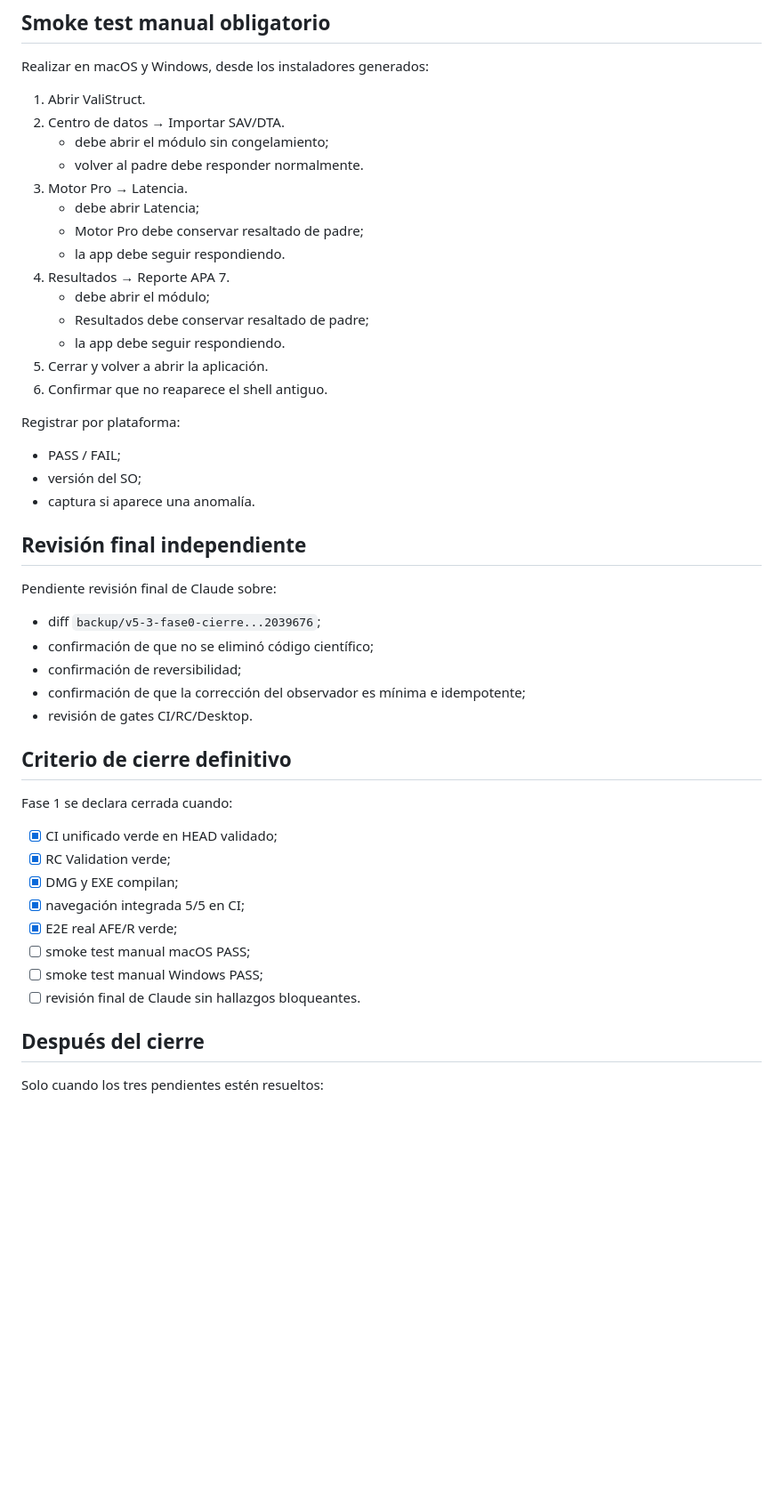
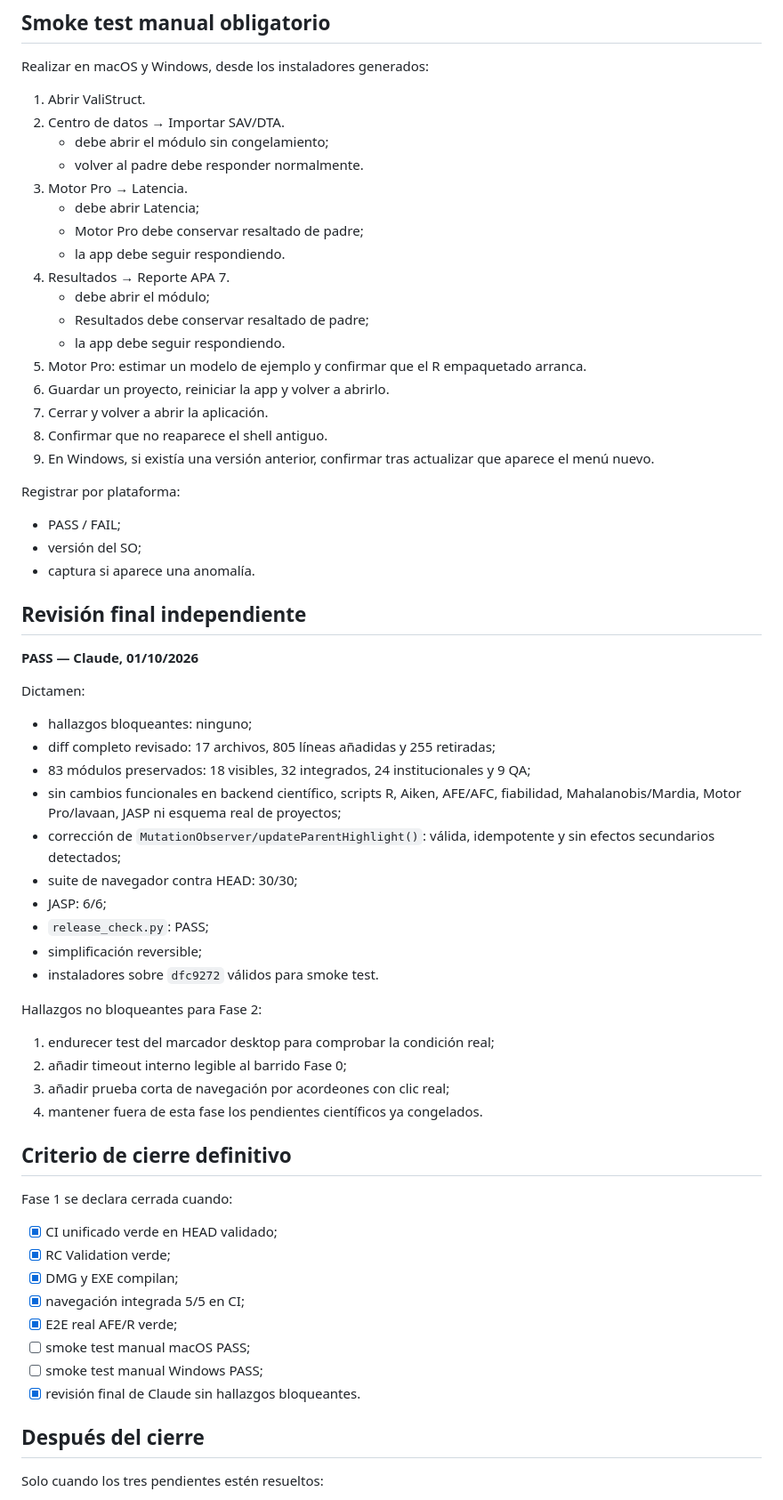
Before and after one commit to Robertomizael/ValiStruct, a Markdown page: docs/FASE1_V53_CIERRE.md, the part around the change. Shown at 89% size. Rendered like a GitHub page; blank space fills up the shorter version.

Commit message:
docs(v5.3): record Claude final review and expanded desktop smoke test

```diff
--- a/docs/FASE1_V53_CIERRE.md
+++ b/docs/FASE1_V53_CIERRE.md
@@ -78,19 +78,22 @@ Nota: después de `dfc9272` solo se añadieron rotación de caché y ajustes de
 Realizar en macOS y Windows, desde los instaladores generados:
 
 1. Abrir ValiStruct.
-2. Centro de datos → Importar SAV/DTA.
+3. Centro de datos → Importar SAV/DTA.
    - debe abrir el módulo sin congelamiento;
    - volver al padre debe responder normalmente.
-3. Motor Pro → Latencia.
+4. Motor Pro → Latencia.
    - debe abrir Latencia;
    - Motor Pro debe conservar resaltado de padre;
    - la app debe seguir respondiendo.
-4. Resultados → Reporte APA 7.
+5. Resultados → Reporte APA 7.
    - debe abrir el módulo;
    - Resultados debe conservar resaltado de padre;
    - la app debe seguir respondiendo.
-5. Cerrar y volver a abrir la aplicación.
-6. Confirmar que no reaparece el shell antiguo.
+6. Motor Pro: estimar un modelo de ejemplo y confirmar que el R empaquetado arranca.
+7. Guardar un proyecto, reiniciar la app y volver a abrirlo.
+8. Cerrar y volver a abrir la aplicación.
+9. Confirmar que no reaparece el shell antiguo.
+10. En Windows, si existía una versión anterior, confirmar tras actualizar que aparece el menú nuevo.
 
 Registrar por plataforma:
 - PASS / FAIL;
@@ -98,12 +101,25 @@ Registrar por plataforma:
 - captura si aparece una anomalía.
 
 ## Revisión final independiente
-Pendiente revisión final de Claude sobre:
-- diff `backup/v5-3-fase0-cierre...2039676`;
-- confirmación de que no se eliminó código científico;
-- confirmación de reversibilidad;
-- confirmación de que la corrección del observador es mínima e idempotente;
-- revisión de gates CI/RC/Desktop.
+**PASS — Claude, 01/10/2026**
+
+Dictamen:
+- hallazgos bloqueantes: ninguno;
+- diff completo revisado: 17 archivos, 805 líneas añadidas y 255 retiradas;
+- 83 módulos preservados: 18 visibles, 32 integrados, 24 institucionales y 9 QA;
+- sin cambios funcionales en backend científico, scripts R, Aiken, AFE/AFC, fiabilidad, Mahalanobis/Mardia, Motor Pro/lavaan, JASP ni esquema real de proyectos;
+- corrección de `MutationObserver/updateParentHighlight()`: válida, idempotente y sin efectos secundarios detectados;
+- suite de navegador contra HEAD: 30/30;
+- JASP: 6/6;
+- `release_check.py`: PASS;
+- simplificación reversible;
+- instaladores sobre `dfc9272` válidos para smoke test.
+
+Hallazgos no bloqueantes para Fase 2:
+1. endurecer test del marcador desktop para comprobar la condición real;
+2. añadir timeout interno legible al barrido Fase 0;
+3. añadir prueba corta de navegación por acordeones con clic real;
+4. mantener fuera de esta fase los pendientes científicos ya congelados.
 
 ## Criterio de cierre definitivo
 Fase 1 se declara cerrada cuando:
@@ -114,7 +130,7 @@ Fase 1 se declara cerrada cuando:
 - [x] E2E real AFE/R verde;
 - [ ] smoke test manual macOS PASS;
 - [ ] smoke test manual Windows PASS;
-- [ ] revisión final de Claude sin hallazgos bloqueantes.
+- [x] revisión final de Claude sin hallazgos bloqueantes.
 
 ## Después del cierre
 Solo cuando los tres pendientes estén resueltos:
```
